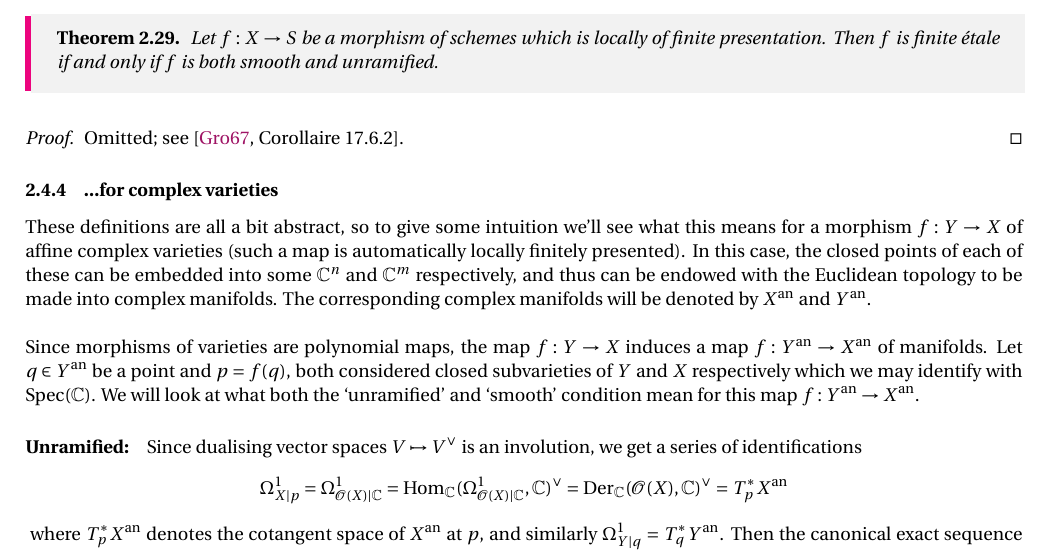
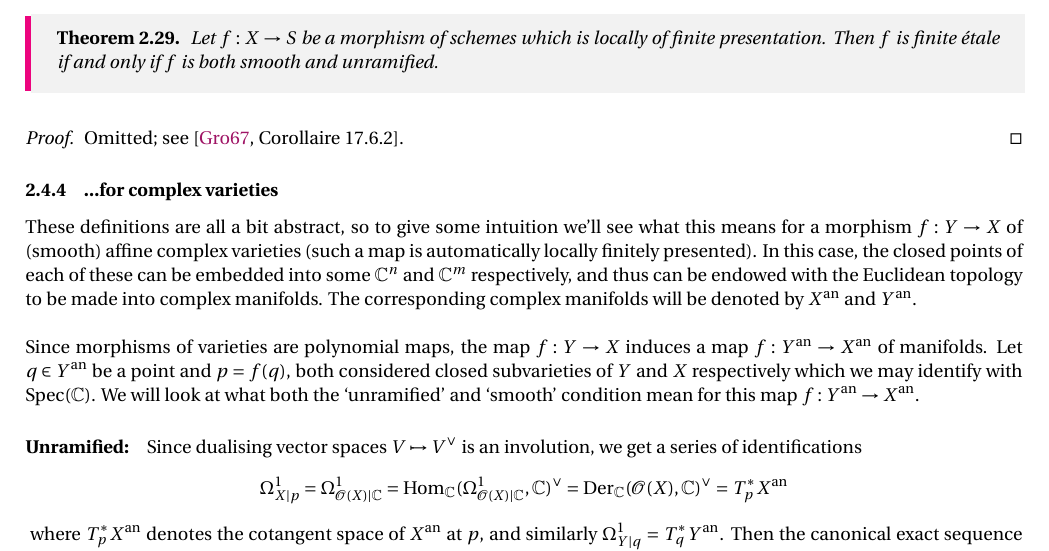
Before and after one commit to MLByrne232/Etale-fund-gps-notes, a LaTeX document (efg_notes.tex, which reads Sections/2_diego.tex): part of page 18 of 37, cut so that both start at the same text. Compiled offline with pdfLaTeX.

Commit message:
added the word smooth

```diff
--- a/Sections/2_diego.tex
+++ b/Sections/2_diego.tex
@@ -500,7 +500,7 @@ Together these form an equivalent definition of `finite \'etale', but we omit th
 \subsubsection{...for complex varieties}
 \label{subsubsec:2_4_4_geometric_intuition}
 % talk about Diego's ramification intuition in the morphisms-y bit
-These definitions are all a bit abstract, so to give some intuition we'll see what this means for a morphism $f : Y \to X$ of affine complex varieties (such a map is automatically locally finitely presented). In this case, the closed points of each of these can be embedded into some $\C^n$ and $\C^m$ respectively, and thus can be endowed with the Euclidean topology to be made into complex manifolds. The corresponding complex manifolds will be denoted by $X^\text{an}$ and $Y^\text{an}$.\\
+These definitions are all a bit abstract, so to give some intuition we'll see what this means for a morphism $f : Y \to X$ of (smooth) affine complex varieties (such a map is automatically locally finitely presented). In this case, the closed points of each of these can be embedded into some $\C^n$ and $\C^m$ respectively, and thus can be endowed with the Euclidean topology to be made into complex manifolds. The corresponding complex manifolds will be denoted by $X^\text{an}$ and $Y^\text{an}$.\\
 
 Since morphisms of varieties are polynomial maps, the map $f : Y \to X$ induces a map $f:Y^\text{an} \to X^\text{an}$ of manifolds. Let $q \in Y^\text{an}$ be a point and $p = f(q)$, both considered closed subvarieties of $Y$ and $X$ respectively which we may identify with $\Spec(\C)$. We will look at what both the `unramified' and `smooth' condition mean for this map $f: Y^\text{an} \to X^\text{an}$.
 
```
